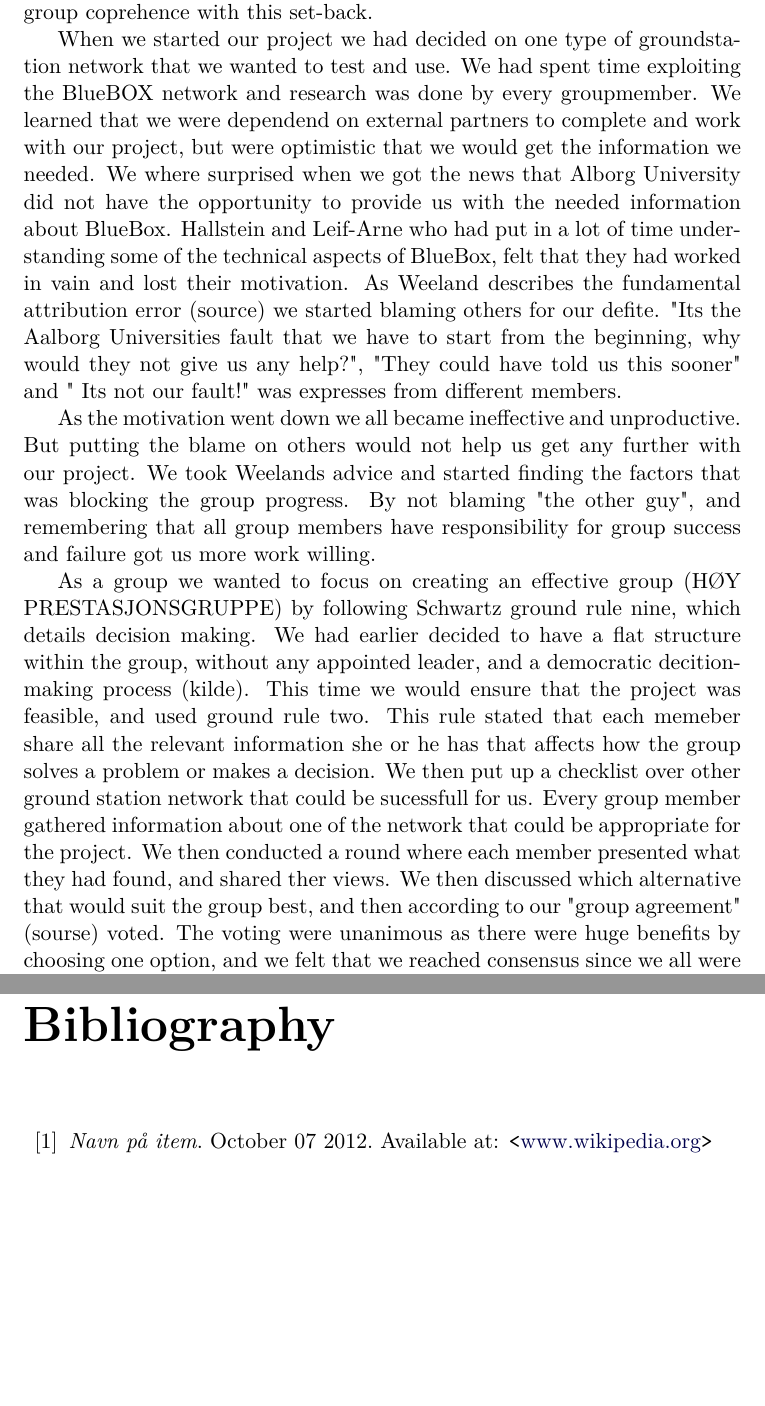
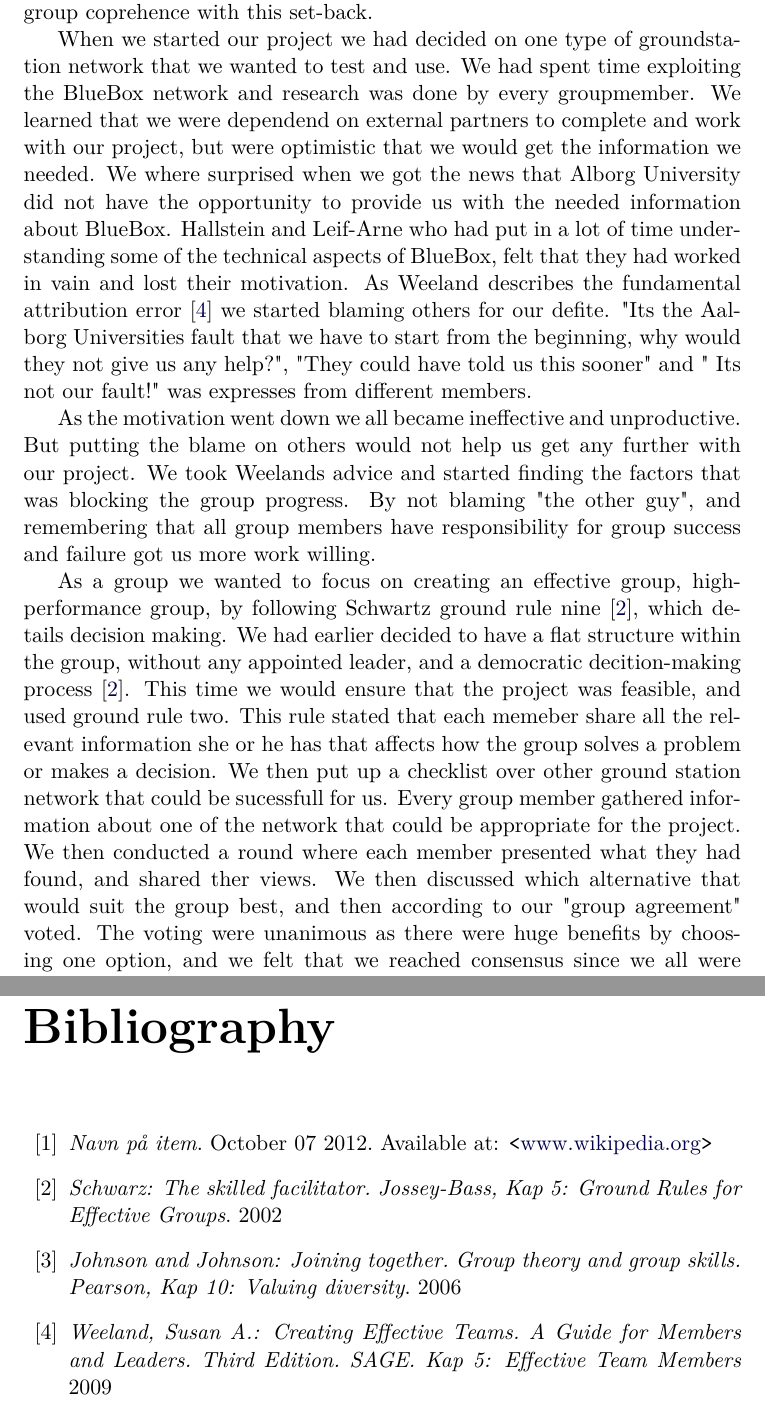
Before and after one commit to Ekerholten/EIT-Gruppe-Blue-Box, a LaTeX thesis (Prosessrapport/process_report_main.tex, which reads Prosessrapport/Bibliography/Bibliography.tex, Prosessrapport/Main_body/decision.tex): two parts of pages 12 and 17 of 17, joined at a grey line, cut so that both start at the same text, the shorter picture padded with empty space. Compiled offline with pdfLaTeX.

Commit message:
updated bibliography

```diff
--- a/Prosessrapport/Bibliography/Bibliography.tex
+++ b/Prosessrapport/Bibliography/Bibliography.tex
@@ -2,4 +2,7 @@
 \label{sec:Bibliography}
 \bibitem{eksempel-bib-item}{\emph{Navn på item}. October 07 2012. Available at:
 	{\tt <}\href{http://www.wikipedia.org/}{www.wikipedia.org}{\tt >}}
+\bibitem{EffectiveGroups}{\emph{Schwarz: The skilled facilitator. Jossey-Bass, Kap 5: Ground Rules for Effective Groups}. 2002}
+\bibitem{ValuingDiversity}{\emph {Johnson and Johnson: Joining together. Group theory and group skills. Pearson, Kap 10: Valuing diversity}. 2006}
+\bibitem{EffectiveTeamMembers}{\emph {Weeland, Susan A.: Creating Effective Teams. A Guide for Members and Leaders. Third Edition. SAGE. Kap 5: Effective Team Members} 2009}
 \end{thebibliography}
--- a/Prosessrapport/Main_body/decision.tex
+++ b/Prosessrapport/Main_body/decision.tex
@@ -2,9 +2,9 @@
 
 During our project we met some obstacles, which made us change our project definition. We want to emphasis this day since we feel it represent how our group coprehence with this set-back.
 
-When we started our project we had decided on one type of groundstation network that we wanted to test and use. We had spent time exploiting the BlueBOX network and research was done by every groupmember. We learned that we were dependend on external partners to complete and work with our project, but were optimistic that we would get the information we needed. We where surprised when we got the news that Alborg University did not have the opportunity to provide us with the needed information about BlueBox. Hallstein and Leif-Arne who had put in a lot of time understanding some of the technical aspects of BlueBox, felt that they had worked in vain and lost their motivation. As Weeland describes the fundamental attribution error (source) we started blaming others for our defite. "Its the Aalborg Universities fault that we have to start from the beginning, why would they not give us any help?", "They could have told us this sooner" and " Its not our fault!" was expresses from different members.
+When we started our project we had decided on one type of groundstation network that we wanted to test and use. We had spent time exploiting the BlueBox network and research was done by every groupmember. We learned that we were dependend on external partners to complete and work with our project, but were optimistic that we would get the information we needed. We where surprised when we got the news that Alborg University did not have the opportunity to provide us with the needed information about BlueBox. Hallstein and Leif-Arne who had put in a lot of time understanding some of the technical aspects of BlueBox, felt that they had worked in vain and lost their motivation. As Weeland describes the fundamental attribution error \cite{EffectiveTeamMembers} we started blaming others for our defite. "Its the Aalborg Universities fault that we have to start from the beginning, why would they not give us any help?", "They could have told us this sooner" and " Its not our fault!" was expresses from different members.
 
 As the motivation went down we all became ineffective and unproductive. But putting the blame on others would not help us get any further with our project. We took Weelands advice and started finding the factors that was blocking the group progress. By not blaming "the other guy", and remembering that all group members have responsibility for group success and failure got us more work willing.
 
-As a group we wanted to focus on creating an effective group (HØY PRESTASJONSGRUPPE) by following Schwartz ground rule nine, which details decision making. We had earlier decided to have a flat structure within the group, without any appointed leader, and a democratic decition-making process (kilde). This time we would ensure that the project was feasible, and used ground rule two. This rule stated that each memeber share all the relevant information she or he has that affects how the group solves a problem or makes a decision. We then put up a checklist over other ground station network that could be sucessfull for us. Every group member gathered information about one of the network that could be appropriate for the project. We then conducted a round where each member presented what they had found, and shared ther views. We then discussed which alternative that would suit the group best, and then according to our "group agreement" (sourse) voted. The voting were unanimous as there were huge benefits by choosing one option, and we felt that we reached consensus since we all were well informed before the voting. Changing the prosject definition led to a discussion of deligation of tasks.
+As a group we wanted to focus on creating an effective group, high-performance group, by following Schwartz ground rule nine \cite{EffectiveGroups}, which details decision making. We had earlier decided to have a flat structure within the group, without any appointed leader, and a democratic decition-making process \cite{EffectiveGroups}. This time we would ensure that the project was feasible, and used ground rule two. This rule stated that each memeber share all the relevant information she or he has that affects how the group solves a problem or makes a decision. We then put up a checklist over other ground station network that could be sucessfull for us. Every group member gathered information about one of the network that could be appropriate for the project. We then conducted a round where each member presented what they had found, and shared ther views. We then discussed which alternative that would suit the group best, and then according to our "group agreement" voted. The voting were unanimous as there were huge benefits by choosing one option, and we felt that we reached consensus since we all were well informed before the voting. Changing the prosject definition led to a discussion of deligation of tasks.
 
```
Also changed, not shown: Prosessrapport/Main_body/decision.tex (8 more changed lines).
